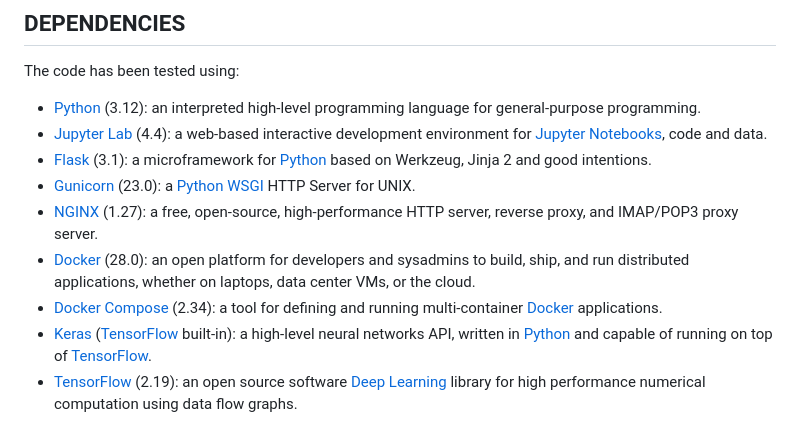
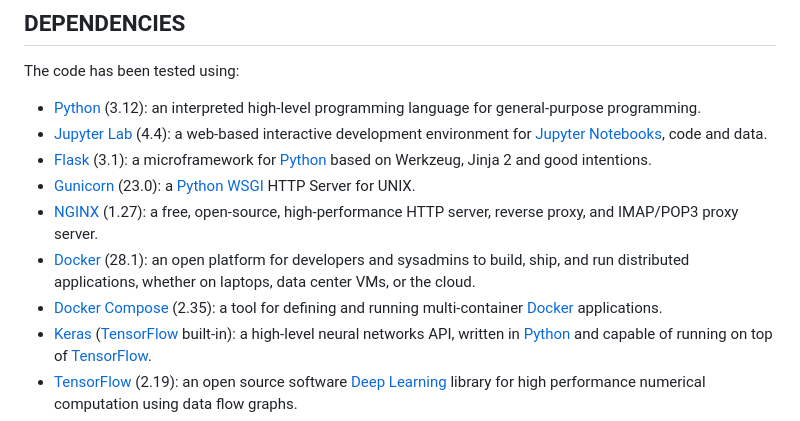
Before and after one commit to alvertogit/deeplearning_flask, a Markdown page: README.md, the part around the change. Drawn GitHub-style.

```diff
--- a/README.md
+++ b/README.md
@@ -25,8 +25,8 @@ The code has been tested using:
 - [Flask] (3.1): a microframework for [Python] based on Werkzeug, Jinja 2 and good intentions.
 - [Gunicorn] (23.0): a [Python] [WSGI] HTTP Server for UNIX.
 - [NGINX] (1.27): a free, open-source, high-performance HTTP server, reverse proxy, and IMAP/POP3 proxy server.
-- [Docker] (28.0): an open platform for developers and sysadmins to build, ship, and run distributed applications, whether on laptops, data center VMs, or the cloud.
-- [Docker Compose] (2.34): a tool for defining and running multi-container [Docker] applications.
+- [Docker] (28.1): an open platform for developers and sysadmins to build, ship, and run distributed applications, whether on laptops, data center VMs, or the cloud.
+- [Docker Compose] (2.35): a tool for defining and running multi-container [Docker] applications.
 - [Keras] ([TensorFlow] built-in): a high-level neural networks API, written in [Python] and capable of running on top of [TensorFlow].
 - [TensorFlow] (2.19): an open source software [Deep Learning] library for high performance numerical computation using data flow graphs.
 - [Matplotlib] (3.10): a plotting library for [Python] and its numerical mathematics extension [NumPy].
```
